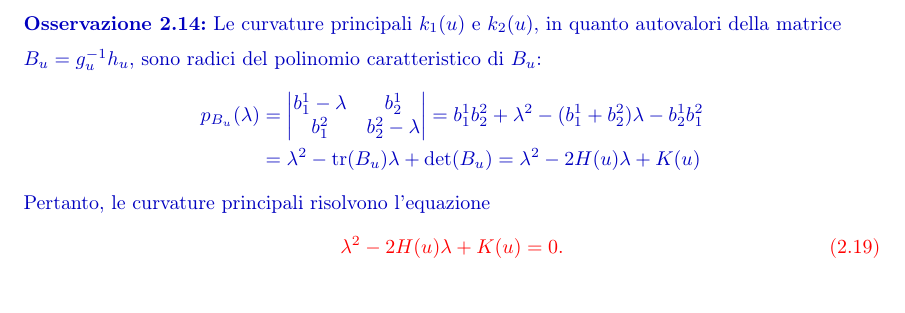
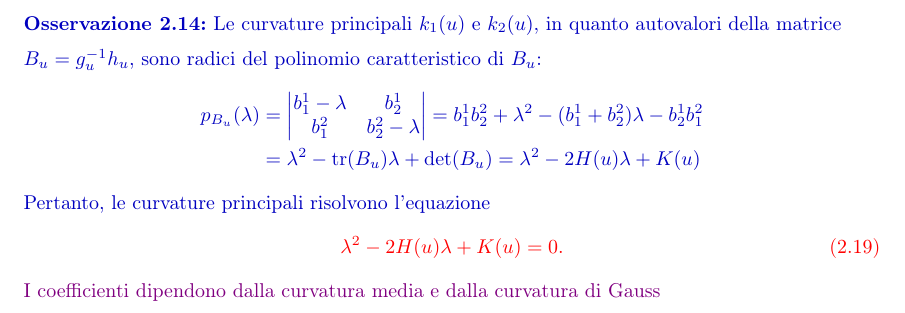
Before and after one commit to Nutontrante/Introduzione-alle-varieta-differenziabili, a LaTeX document (main.tex, which reads Superfici.tex): part of page 119 of 120, cut so that both start at the same text. The pictures show the PDF file main.pdf that the author committed with the source.

Commit message:
Lezione 10 parte 1 piccolo dettaglio

```diff
--- a/Superfici.tex
+++ b/Superfici.tex
@@ -2303,4 +2303,5 @@
         \label{eq:curvature_principali_1}
         \color{red} \lambda^2 - 2 H(u)\lambda + K(u) = 0.
         \end{equation}
+        \textcolor{violet}{I coefficienti dipendono dalla curvatura media e dalla curvatura di Gauss}
         \end{osservazione}
```
Also changed, not shown: main.pdf.
